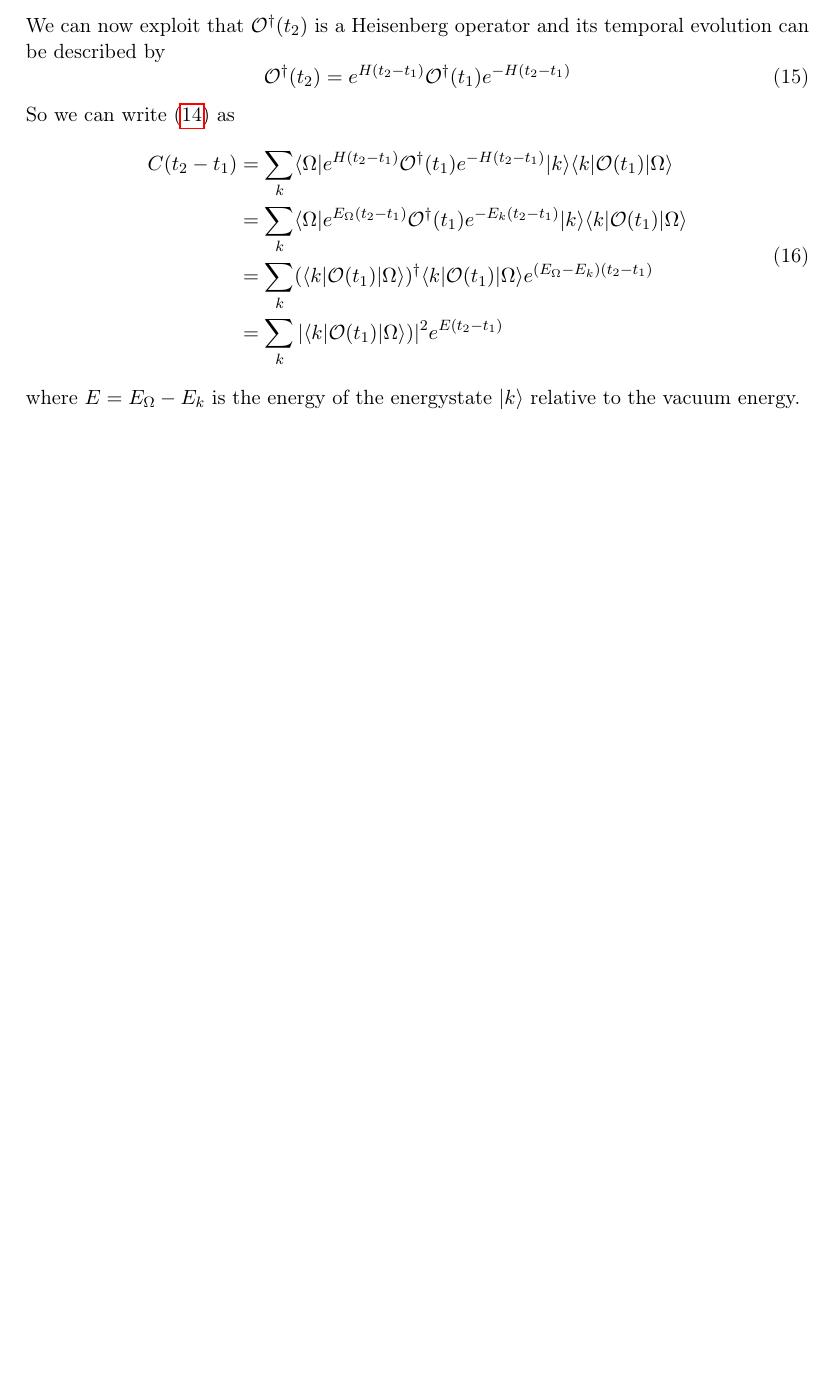
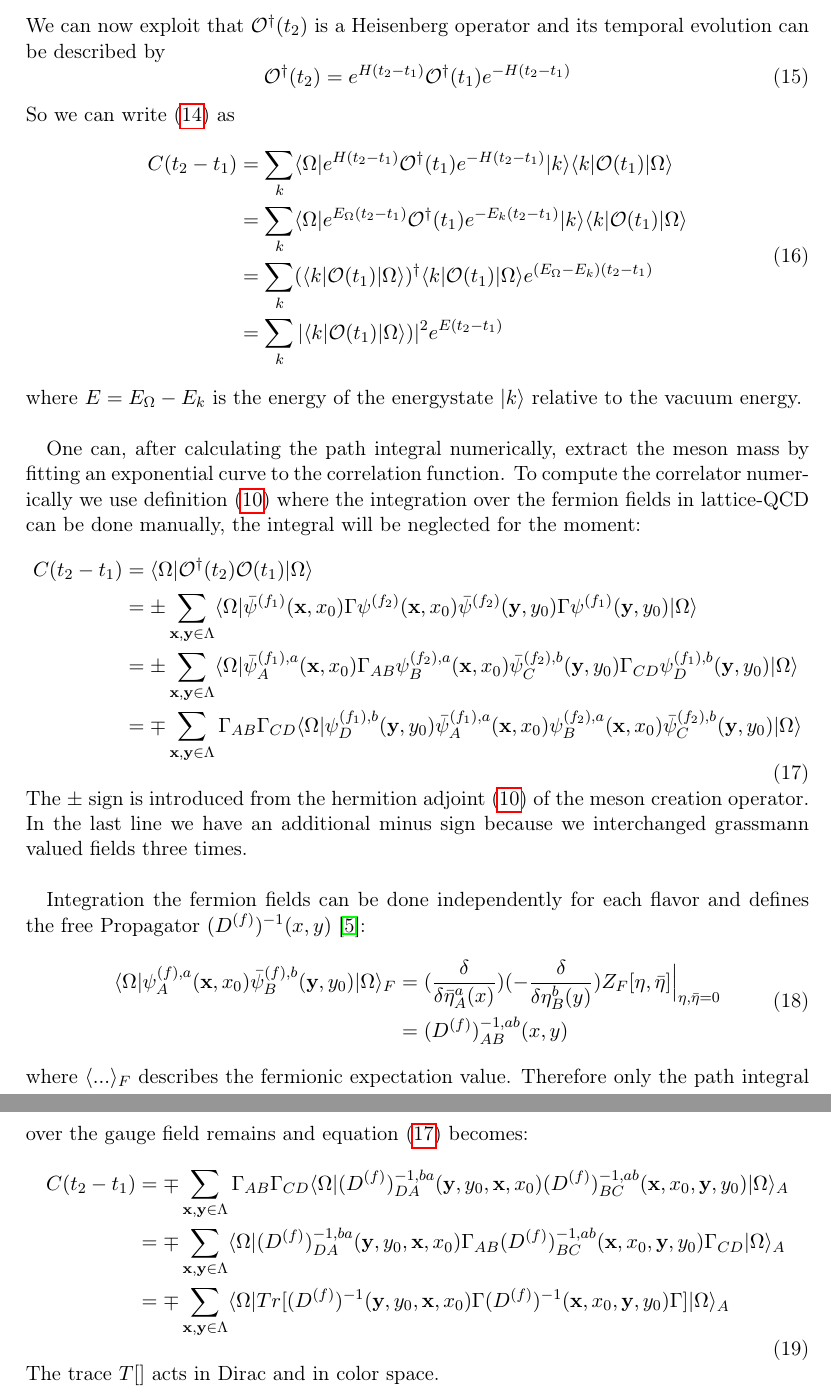
Before and after one commit to Larsg7/bachelor_thesis, a LaTeX document (main.tex, which reads sections/mesons.tex): part of page 4 of 12 before the commit and two parts of pages 4 and 5 of 13 after it, the two joined at a grey line, cut so that both start at the same text, the shorter picture padded with empty space. Compiled offline with pdfLaTeX.

Commit message:
final correlator

```diff
--- a/sections/mesons.tex
+++ b/sections/mesons.tex
@@ -75,4 +75,47 @@
                 &= \sum_k |\langle k|\Operator(t_1) |\Omega\rangle)|^2 e^{E(t_2 - t_1)}\\
             \end{aligned}
         \end{equation}
-        where $E = E_\Omega - E_k$ is the energy of the energystate $|k\rangle$ relative to the vacuum energy.
+        where $E = E_\Omega - E_k$ is the energy of the energystate $|k\rangle$ relative to the vacuum energy.\\
+        % TODO more about how to extract mass from energy
+
+        One can, after calculating the path integral numerically, extract the meson mass by fitting an exponential curve to the correlation function.
+        To compute the correlator numerically we use definition \mref{meson_creation_operator} where the integration over the fermion fields in lattice-QCD can be done manually, the integral will be neglected for the moment:
+        \begin{equation}\label{correlation_in_t}
+            \begin{aligned}
+                C(t_2 - t_1) &= \langle\Omega|\Operator^\dagger(t_2)\Operator(t_1)|\Omega\rangle\\
+                &= \pm \sum_{\textbf{x},\textbf{y}\in\Lambda}
+                \langle\Omega|\bar{\psi}^{(f_1)}(\textbf{x},x_0)\Gamma\psi^{(f_2)}(\textbf{x},x_0)
+                \bar{\psi}^{(f_2)}(\textbf{y},y_0)\Gamma\psi^{(f_1)}(\textbf{y},y_0)|\Omega\rangle\\
+                &= \pm \sum_{\textbf{x},\textbf{y}\in\Lambda}
+                \langle\Omega|\bar{\psi}_A^{(f_1),a}(\textbf{x},x_0)\Gamma_{AB}\psi_B^{(f_2),a}(\textbf{x},x_0)
+                \bar{\psi}^{(f_2),b}_C(\textbf{y},y_0)\Gamma_{CD}\psi_D^{(f_1),b}(\textbf{y},y_0)|\Omega\rangle\\
+                &= \mp \sum_{\textbf{x},\textbf{y}\in\Lambda}\Gamma_{AB}\Gamma_{CD}
+                \langle\Omega|\psi_D^{(f_1),b}(\textbf{y},y_0)\bar{\psi}_A^{(f_1),a}(\textbf{x},x_0)
+                \psi_B^{(f_2),a}(\textbf{x},x_0)\bar{\psi}^{(f_2),b}_C(\textbf{y},y_0)|\Omega\rangle
+            \end{aligned}
+        \end{equation}
+        The $\pm$ sign is introduced from the hermition adjoint \mref{meson_creation_operator} of the meson creation operator. In the last line we have an additional minus sign because we interchanged grassmann valued fields three times.\\
+
+        Integration the fermion fields can be done independently for each flavor and defines the free Propagator $(D^{(f)})^{-1}(x,y)$ \cite{qcd2_script_wagner}:
+        \begin{equation}
+            \begin{aligned}
+                \langle\Omega|\psi^{(f),a}_A(\textbf{x}, x_0)\bar{\psi}^{(f),b}_B(\textbf{y}, y_0)|\Omega\rangle_F &=
+                (\frac{\delta}{\delta\bar{\eta}^a_A(x)})(-\frac{\delta}{\delta{\eta}^b_B(y)})Z_F[\eta,\bar{\eta}]\Big |_{\eta,\bar{\eta}=0}\\
+                &= (D^{(f)})_{AB}^{-1,ab}(x,y)
+            \end{aligned}
+        \end{equation}
+        where $\langle...\rangle_F$ describes the fermionic expectation value. Therefore only the path integral over the gauge field remains and equation \mref{correlation_in_t} becomes:
+        \begin{equation}\label{correlator_final}
+            \begin{aligned}
+                C(t_2 - t_1) &= \mp \sum_{\textbf{x},\textbf{y}\in\Lambda}\Gamma_{AB}\Gamma_{CD}
+                \langle\Omega|(D^{(f)})_{DA}^{-1,ba}(\textbf{y},y_0,\textbf{x},x_0)
+                (D^{(f)})_{BC}^{-1,ab}(\textbf{x},x_0,\textbf{y},y_0)|\Omega\rangle_A\\
+                &= \mp \sum_{\textbf{x},\textbf{y}\in\Lambda}
+                \langle\Omega|(D^{(f)})_{DA}^{-1,ba}(\textbf{y},y_0,\textbf{x},x_0)\Gamma_{AB}
+                (D^{(f)})_{BC}^{-1,ab}(\textbf{x},x_0,\textbf{y},y_0)\Gamma_{CD}|\Omega\rangle_A\\
+                &= \mp \sum_{\textbf{x},\textbf{y}\in\Lambda}
+                \langle\Omega|Tr[(D^{(f)})^{-1}(\textbf{y},y_0,\textbf{x},x_0)\Gamma
+                (D^{(f)})^{-1}(\textbf{x},x_0,\textbf{y},y_0)\Gamma]|\Omega\rangle_A\\
+            \end{aligned}
+        \end{equation}
+        The trace $T[]$ acts in Dirac and in color space.
```
Also changed, not shown: ref.bib (+7 -0 lines).
